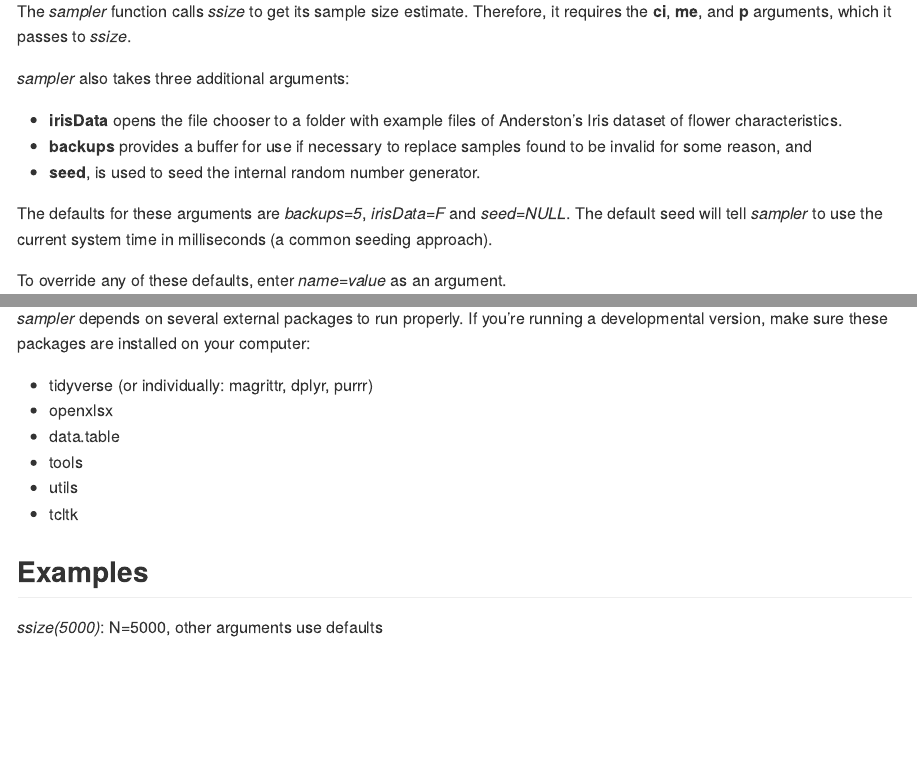
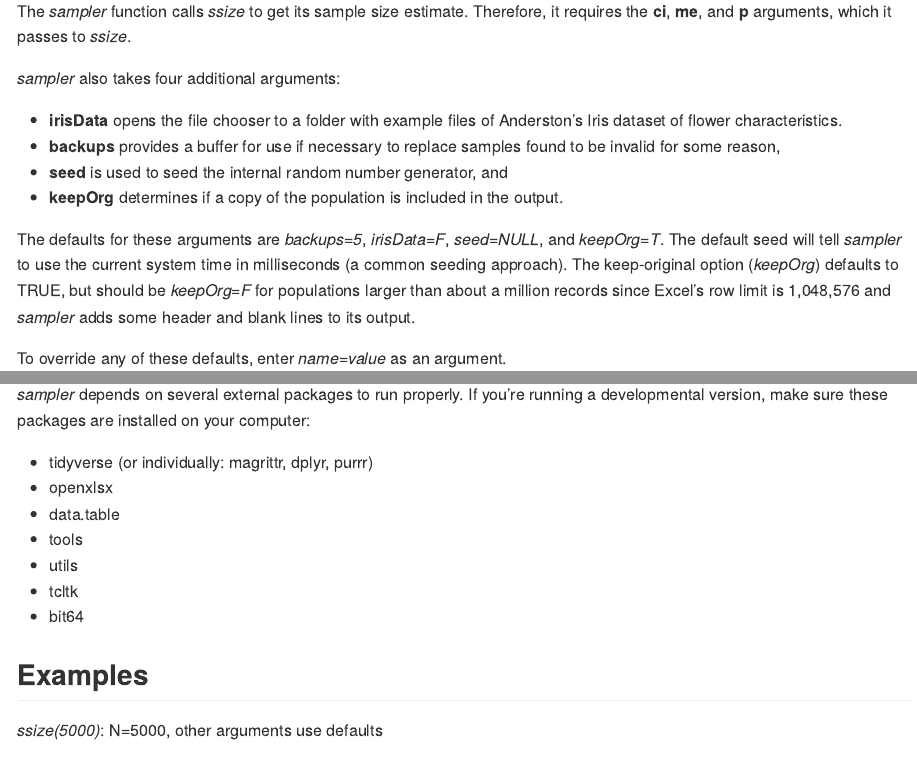
Before and after one commit to km4ivi/whSample, an R Markdown document (README.Rmd): the page in a window 1100 px wide, from 690 px down, and a second part further down, joined at a grey line. The pictures show the output file README.md that the author committed with the source, drawn offline in the style of GitHub.

Commit message:
Add txt type and keepOrg options

```diff
--- a/README.Rmd
+++ b/README.Rmd
@@ -33,13 +33,14 @@ The workhorse function is *sampler*. A helper function, *ssize*, estimates the m
 
 The *sampler* function calls *ssize* to get its sample size estimate. Therefore, it requires the **ci**, **me**, and **p** arguments, which it passes to *ssize*.
 
-*sampler* also takes three additional arguments:
+*sampler* also takes four additional arguments:
 
 - **irisData** opens the file chooser to a folder with example files of Anderston's Iris dataset of flower characteristics.
-- **backups** provides a buffer for use if necessary to replace samples found to be invalid for some reason, and
-- **seed**, is used to seed the internal random number generator.
+- **backups** provides a buffer for use if necessary to replace samples found to be invalid for some reason,
+- **seed** is used to seed the internal random number generator, and
+- **keepOrg** determines if a copy of the population is included in the output.
 
-The defaults for these arguments are *backups=5*, *irisData=F* and *seed=NULL*. The default seed will tell *sampler* to use the current system time in milliseconds (a common seeding approach).
+The defaults for these arguments are *backups=5*, *irisData=F*, *seed=NULL*, and *keepOrg=T*. The default seed will tell *sampler* to use the current system time in milliseconds (a common seeding approach). The keep-original option (*keepOrg*) defaults to TRUE, but should be *keepOrg=F* for populations larger than about a million records since Excel's row limit is 1,048,576 and *sampler* adds some header and blank lines to its output.
 
 To override any of these defaults, enter *name=value* as an argument.
 
@@ -87,6 +88,7 @@ devtools::install_github("km4ivi/whSample")
 - tools
 - utils
 - tcltk
+- bit64
 
 ## Examples
 
```
Also changed, not shown: R/sampler.R (+14 -10 lines), README.md, 3 other files.
